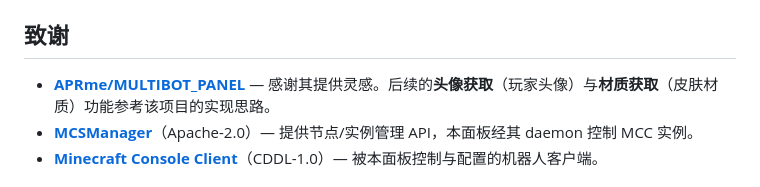
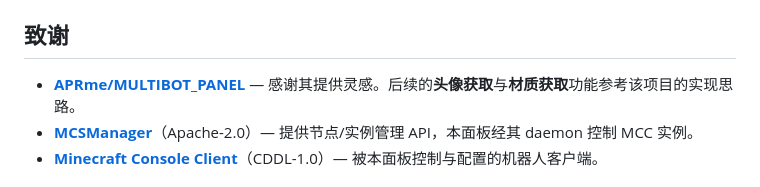
Before and after one commit to YAYArq/mcc-panel-v3, a Markdown page: README.md, the part around the change. Drawn GitHub-style.

```diff
--- a/README.md
+++ b/README.md
@@ -222,7 +222,7 @@ node server.js /path/to/panel.config.json
 
 ## 致谢
 
-- **[APRme/MULTIBOT_PANEL](https://github.com/APRme/MULTIBOT_PANEL)** — 感谢其提供灵感。后续的**头像获取**（玩家头像）与**材质获取**（皮肤材质）功能参考该项目的实现思路。
+- **[APRme/MULTIBOT_PANEL](https://github.com/APRme/MULTIBOT_PANEL)** — 感谢其提供灵感。后续的**头像获取**与**材质获取**功能参考该项目的实现思路。
 - **[MCSManager](https://github.com/MCSManager/MCSManager)**（Apache-2.0）— 提供节点/实例管理 API，本面板经其 daemon 控制 MCC 实例。
 - **[Minecraft Console Client](https://github.com/MCCTeam/Minecraft-Console-Client)**（CDDL-1.0）— 被本面板控制与配置的机器人客户端。
 
```
